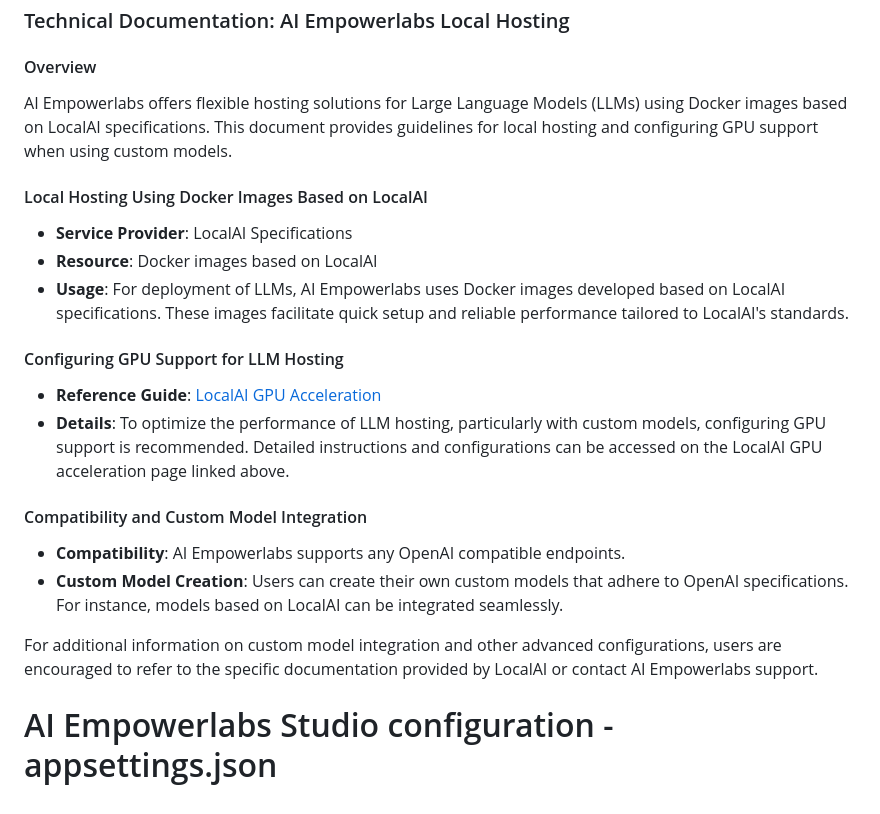
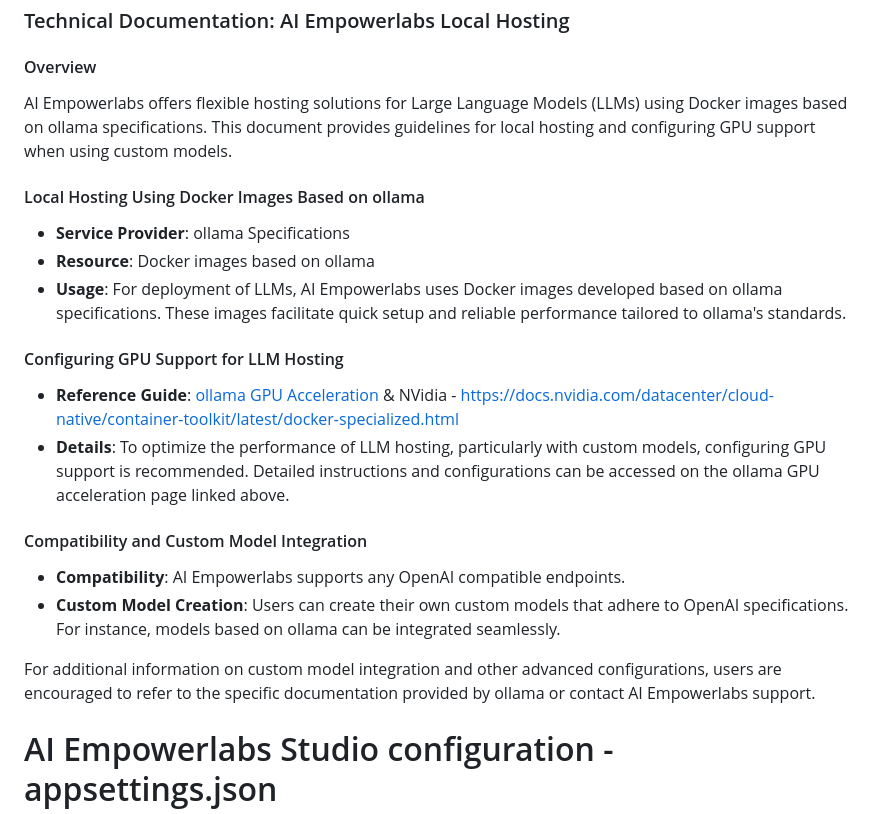
Before and after one commit to AI-Empower-Labs/Studio, a Markdown page: README.md, the part around the change. GitHub-like rendering.

Commit message:
Updated README with GPU info

```diff
--- a/README.md
+++ b/README.md
@@ -57,25 +57,25 @@ docker compose down
 
 #### Overview
 
-AI Empowerlabs offers flexible hosting solutions for Large Language Models (LLMs) using Docker images based on LocalAI specifications. This document provides guidelines for local hosting and configuring GPU support when using custom models.
+AI Empowerlabs offers flexible hosting solutions for Large Language Models (LLMs) using Docker images based on ollama specifications. This document provides guidelines for local hosting and configuring GPU support when using custom models.
 
-#### Local Hosting Using Docker Images Based on LocalAI
+#### Local Hosting Using Docker Images Based on ollama
 
-- **Service Provider**: LocalAI Specifications
-- **Resource**: Docker images based on LocalAI
-- **Usage**: For deployment of LLMs, AI Empowerlabs uses Docker images developed based on LocalAI specifications. These images facilitate quick setup and reliable performance tailored to LocalAI's standards.
+- **Service Provider**: ollama Specifications
+- **Resource**: Docker images based on ollama
+- **Usage**: For deployment of LLMs, AI Empowerlabs uses Docker images developed based on ollama specifications. These images facilitate quick setup and reliable performance tailored to ollama's standards.
 
 #### Configuring GPU Support for LLM Hosting
 
-- **Reference Guide**: [LocalAI GPU Acceleration](https://localai.io/features/gpu-acceleration/)
-- **Details**: To optimize the performance of LLM hosting, particularly with custom models, configuring GPU support is recommended. Detailed instructions and configurations can be accessed on the LocalAI GPU acceleration page linked above.
+- **Reference Guide**: [ollama GPU Acceleration](https://docs.docker.com/desktop/gpu/) & NVidia - https://docs.nvidia.com/datacenter/cloud-native/container-toolkit/latest/docker-specialized.html
+- **Details**: To optimize the performance of LLM hosting, particularly with custom models, configuring GPU support is recommended. Detailed instructions and configurations can be accessed on the ollama GPU acceleration page linked above.
 
 #### Compatibility and Custom Model Integration
 
 - **Compatibility**: AI Empowerlabs supports any OpenAI compatible endpoints.
-- **Custom Model Creation**: Users can create their own custom models that adhere to OpenAI specifications. For instance, models based on LocalAI can be integrated seamlessly.
+- **Custom Model Creation**: Users can create their own custom models that adhere to OpenAI specifications. For instance, models based on ollama can be integrated seamlessly.
 
-For additional information on custom model integration and other advanced configurations, users are encouraged to refer to the specific documentation provided by LocalAI or contact AI Empowerlabs support.
+For additional information on custom model integration and other advanced configurations, users are encouraged to refer to the specific documentation provided by ollama or contact AI Empowerlabs support.
 
 
 # AI Empowerlabs Studio configuration - appsettings.json
```
